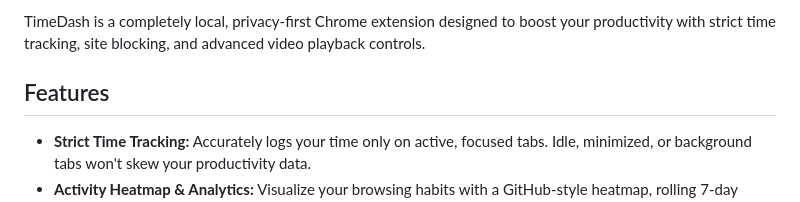
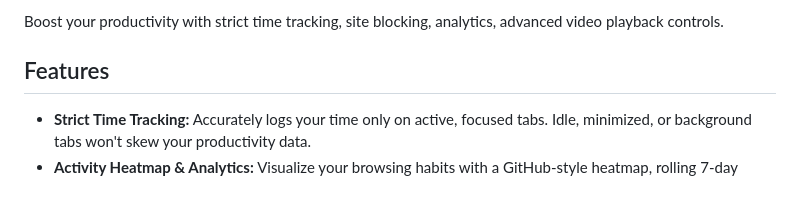
Before and after one commit to intelligent-username/TimeDash, a Markdown page: README.md, the part around the change printed below. Rendered like a GitHub page.

Commit message:
README & Cleanliness

```diff
--- a/README.md
+++ b/README.md
@@ -6,5 +5,5 @@
 
-TimeDash is a completely local, privacy-first Chrome extension designed to boost your productivity with strict time tracking, site blocking, and advanced video playback controls.
+Boost your productivity with strict time tracking, site blocking, analytics, advanced video playback controls.
 
 ## Features
 
```
Also changed, not shown: other parts of README.md (+1 -2 lines), icons/Logo.png, icons/ws_banner.png (added), 4 other files.
